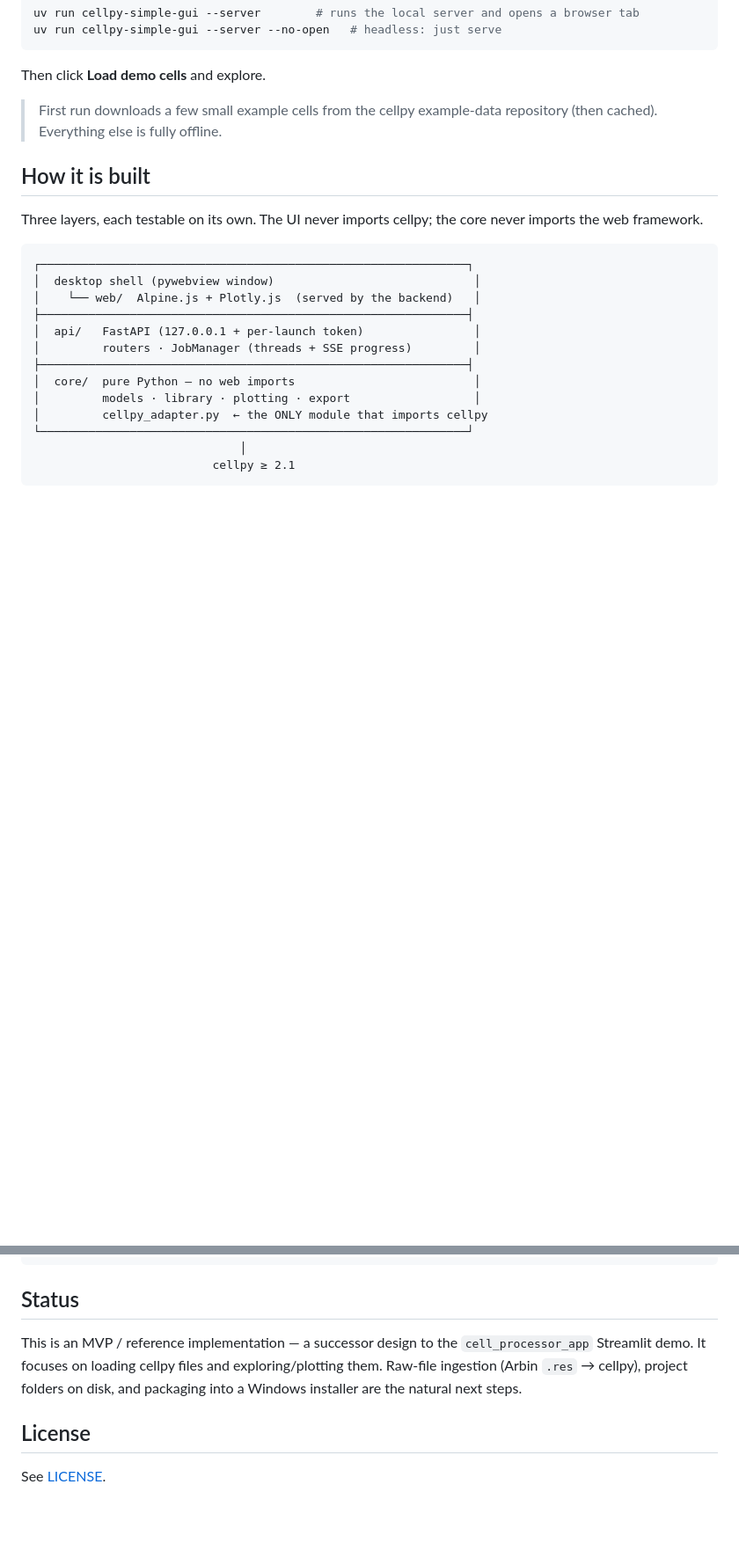
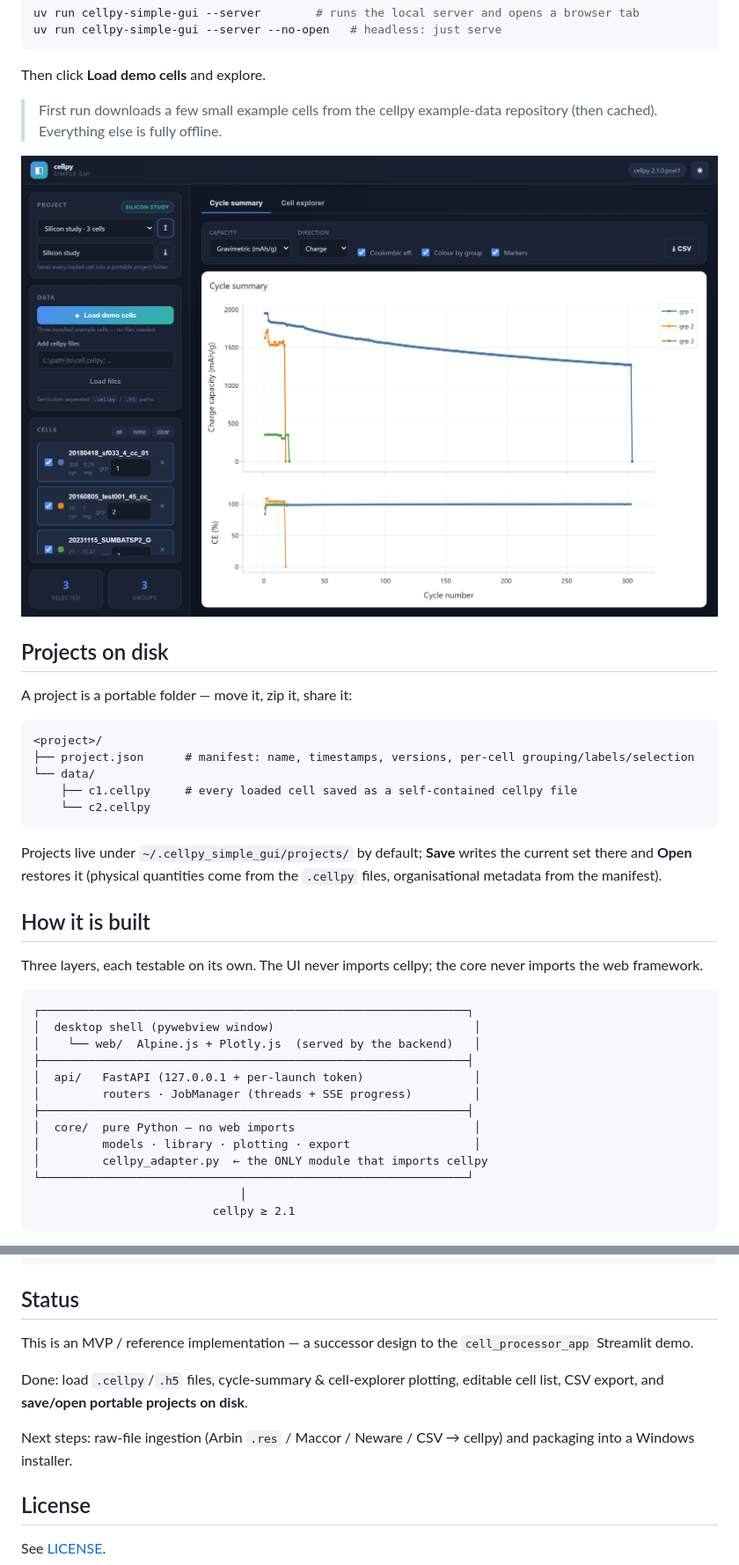
Before and after one commit to cellpy/cellpy-simple-gui, a Markdown page: README.md, 2 parts joined by grey strips. Shown at 88% size. Rendered like a GitHub page; pictures changed too: docs/img/projects_dark.png (added); blank space fills up the shorter version.

````diff
--- a/README.md
+++ b/README.md
@@ -52,6 +54,24 @@ Then click **Load demo cells** and explore.
 > First run downloads a few small example cells from the cellpy example-data
 > repository (then cached). Everything else is fully offline.
 
+![Projects](docs/img/projects_dark.png)
+
+## Projects on disk
+
+A project is a portable folder — move it, zip it, share it:
+
+```
+<project>/
+├── project.json      # manifest: name, timestamps, versions, per-cell grouping/labels/selection
+└── data/
+    ├── c1.cellpy     # every loaded cell saved as a self-contained cellpy file
+    └── c2.cellpy
+```
+
+Projects live under `~/.cellpy_simple_gui/projects/` by default; **Save** writes the
+current set there and **Open** restores it (physical quantities come from the
+`.cellpy` files, organisational metadata from the manifest).
+
 ## How it is built
 
 Three layers, each testable on its own. The UI never imports cellpy; the core
@@ -112,10 +133,13 @@ uv sync --extra export
 ## Status
 
 This is an MVP / reference implementation — a successor design to the
-`cell_processor_app` Streamlit demo. It focuses on loading cellpy files and
-exploring/plotting them. Raw-file ingestion (Arbin `.res` → cellpy), project
-folders on disk, and packaging into a Windows installer are the natural next
-steps.
+`cell_processor_app` Streamlit demo.
+
+Done: load `.cellpy`/`.h5` files, cycle-summary & cell-explorer plotting, editable
+cell list, CSV export, and **save/open portable projects on disk**.
+
+Next steps: raw-file ingestion (Arbin `.res` / Maccor / Neware / CSV → cellpy) and
+packaging into a Windows installer.
 
 ## License
 
````
Also changed, not shown: other parts of README.md (+4 -1 lines), 10 other files.
